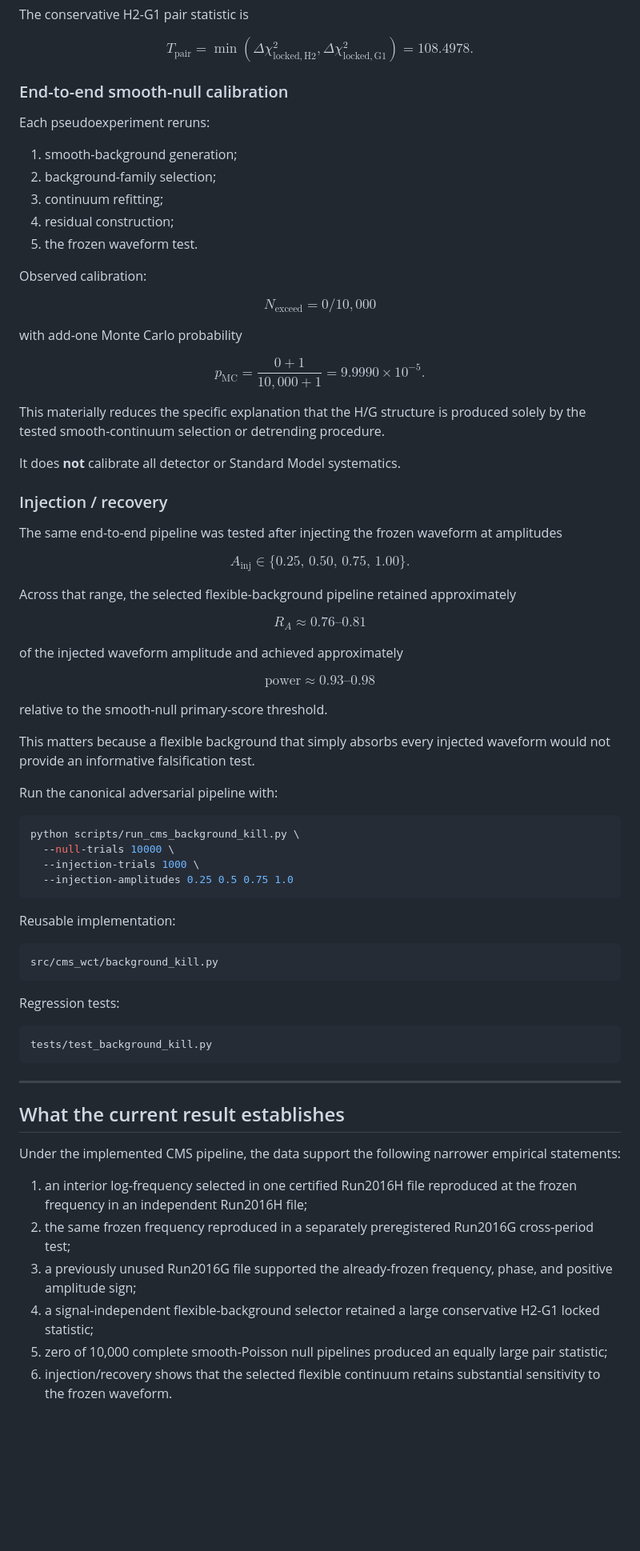
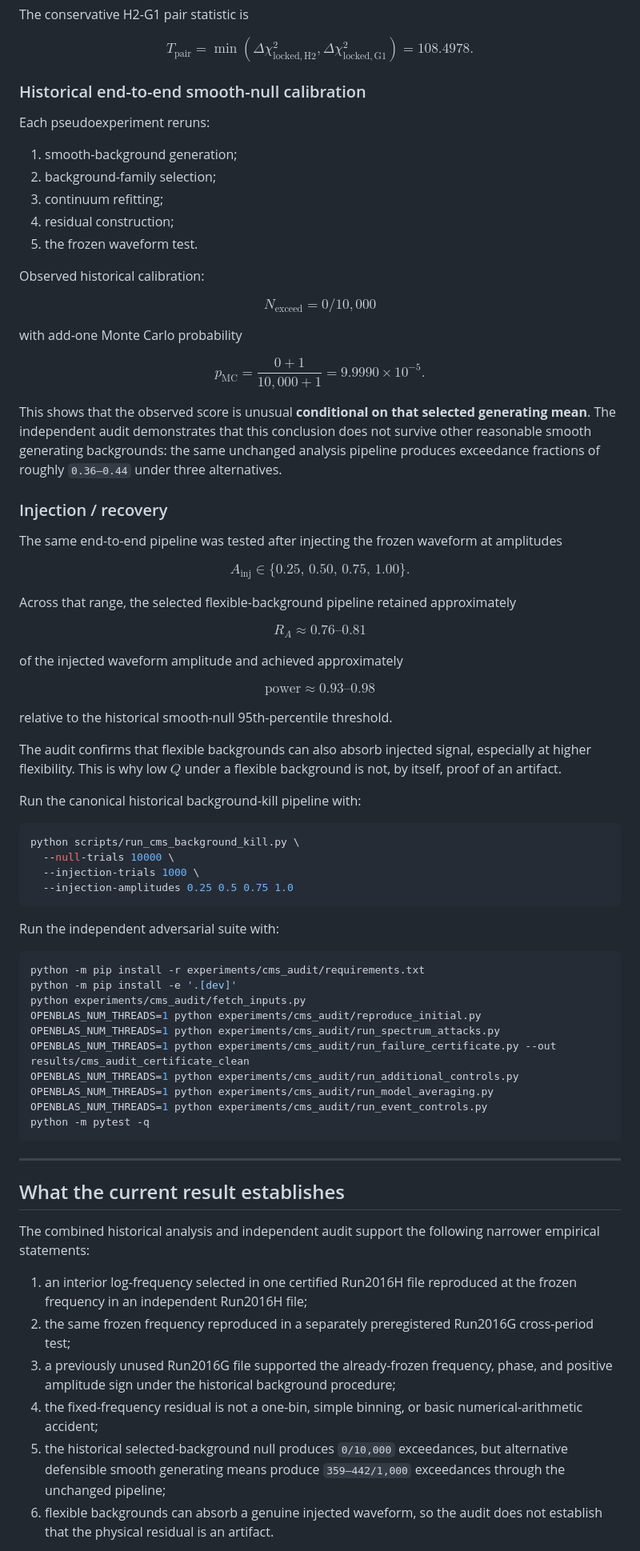
Before and after one commit to rickyjreyes/wct-cms, a Markdown page: README.md, the part around one of its changes. Shown at 80% size. Rendered like a GitHub page; blank space fills up the shorter version.

Commit message:
Surface independent CMS audit in README

````diff
--- a/README.md
+++ b/README.md
@@ -141,7 +160,7 @@ T_{\mathrm{pair}}
 =108.4978.
 $$
 
-### End-to-end smooth-null calibration
+### Historical end-to-end smooth-null calibration
 
 Each pseudoexperiment reruns:
 
@@ -151,7 +170,7 @@ Each pseudoexperiment reruns:
 4. residual construction;
 5. the frozen waveform test.
 
-Observed calibration:
+Observed historical calibration:
 
 $$
 N_{\mathrm{exceed}} = 0/10{,}000
@@ -163,9 +182,7 @@ $$
 p_{\mathrm{MC}} = \frac{0+1}{10{,}000+1} = 9.9990\times10^{-5}.
 $$
 
-This materially reduces the specific explanation that the H/G structure is produced solely by the tested smooth-continuum selection or detrending procedure.
-
-It does **not** calibrate all detector or Standard Model systematics.
+This shows that the observed score is unusual **conditional on that selected generating mean**. The independent audit demonstrates that this conclusion does not survive other reasonable smooth generating backgrounds: the same unchanged analysis pipeline produces exceedance fractions of roughly `0.36–0.44` under three alternatives.
 
 ### Injection / recovery
 
@@ -187,11 +204,11 @@ $$
 \mathrm{power} \approx 0.93\text{--}0.98
 $$
 
-relative to the smooth-null primary-score threshold.
+relative to the historical smooth-null 95th-percentile threshold.
 
-This matters because a flexible background that simply absorbs every injected waveform would not provide an informative falsification test.
+The audit confirms that flexible backgrounds can also absorb injected signal, especially at higher flexibility. This is why low $Q$ under a flexible background is not, by itself, proof of an artifact.
 
-Run the canonical adversarial pipeline with:
+Run the canonical historical background-kill pipeline with:
 
 ```bash
 python scripts/run_cms_background_kill.py \
@@ -200,28 +217,31 @@ python scripts/run_cms_background_kill.py \
   --injection-amplitudes 0.25 0.5 0.75 1.0
 ```
 
-Reusable implementation:
+Run the independent adversarial suite with:
 
-```text
-src/cms_wct/background_kill.py
-```
-
-Regression tests:
-
-```text
-tests/test_background_kill.py
+```bash
+python -m pip install -r experiments/cms_audit/requirements.txt
+python -m pip install -e '.[dev]'
+python experiments/cms_audit/fetch_inputs.py
+OPENBLAS_NUM_THREADS=1 python experiments/cms_audit/reproduce_initial.py
+OPENBLAS_NUM_THREADS=1 python experiments/cms_audit/run_spectrum_attacks.py
+OPENBLAS_NUM_THREADS=1 python experiments/cms_audit/run_failure_certificate.py --out results/cms_audit_certificate_clean
+OPENBLAS_NUM_THREADS=1 python experiments/cms_audit/run_additional_controls.py
+OPENBLAS_NUM_THREADS=1 python experiments/cms_audit/run_model_averaging.py
+OPENBLAS_NUM_THREADS=1 python experiments/cms_audit/run_event_controls.py
+python -m pytest -q
 ```
 
 ---
 
 ## What the current result establishes
 
-Under the implemented CMS pipeline, the data support the following narrower empirical statements:
+The combined historical analysis and independent audit support the following narrower empirical statements:
 
 1. an interior log-frequency selected in one certified Run2016H file reproduced at the frozen frequency in an independent Run2016H file;
 2. the same frozen frequency reproduced in a separately preregistered Run2016G cross-period test;
-3. a previously unused Run2016G file supported the already-frozen frequency, phase, and positive amplitude sign;
-4. a signal-independent flexible-background selector retained a large conservative H2-G1 locked statistic;
-5. zero of 10,000 complete smooth-Poisson null pipelines produced an equally large pair statistic;
-6. injection/recovery shows that the selected flexible continuum retains substantial sensitivity to the frozen waveform.
+3. a previously unused Run2016G file supported the already-frozen frequency, phase, and positive amplitude sign under the historical background procedure;
+4. the fixed-frequency residual is not a one-bin, simple binning, or basic numerical-arithmetic accident;
+5. the historical selected-background null produces `0/10,000` exceedances, but alternative defensible smooth generating means produce `359–442/1,000` exceedances through the unchanged pipeline;
+6. flexible backgrounds can absorb a genuine injected waveform, so the audit does not establish that the physical residual is an artifact.
 
````
Also changed, not shown: other parts of README.md (+53 -51 lines).
